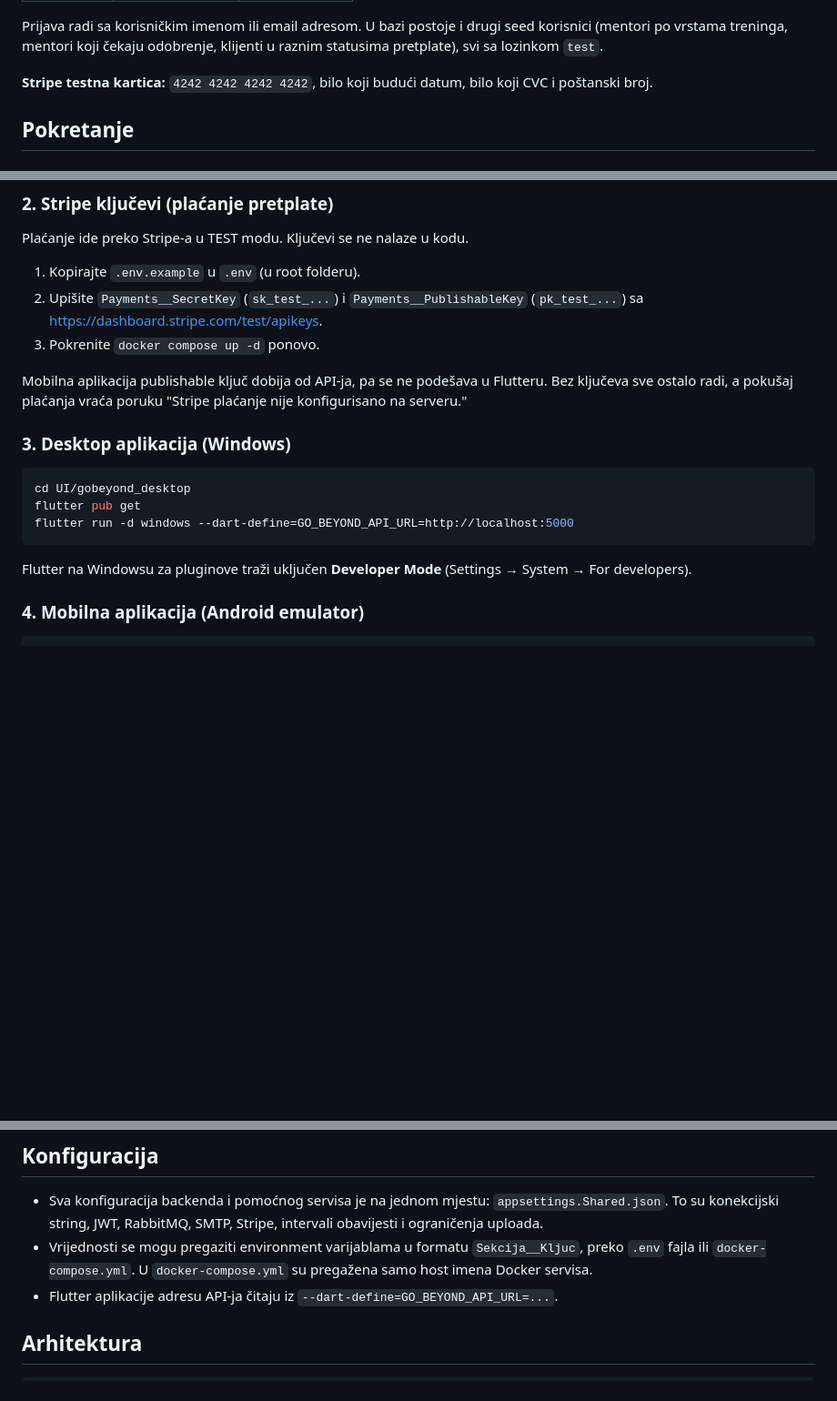
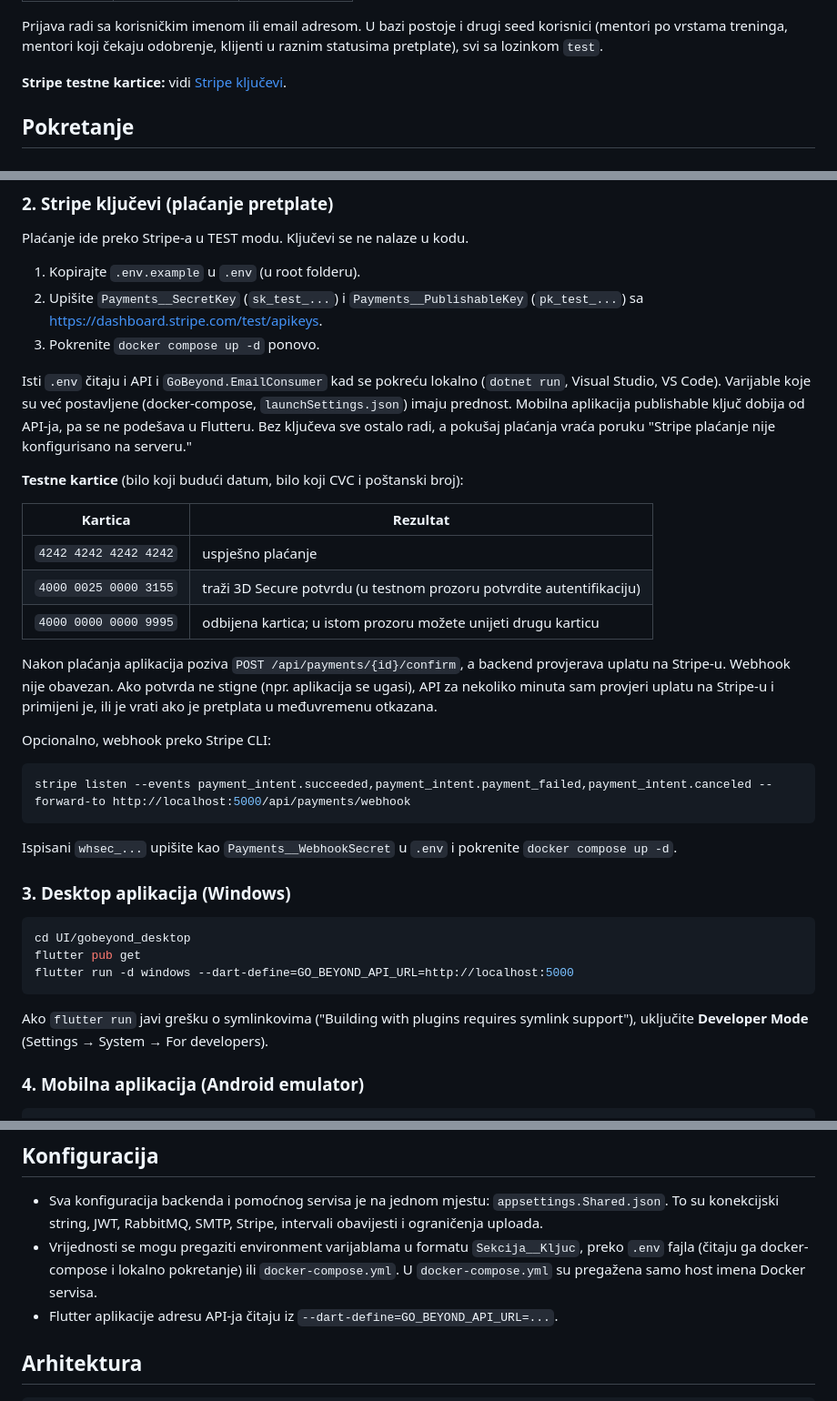
Before and after one commit to Mirzzo/GoBeyond, a Markdown page: README.md, 3 parts joined by grey strips. Shown at 91% size. Drawn GitHub-style; blank space fills up the shorter version.

Commit message:
docs: document Stripe setup, test cards and optional webhook

````diff
--- a/README.md
+++ b/README.md
@@ -22,7 +22,7 @@ Lozinka za sve naloge je `test`.
 
 Prijava radi sa korisničkim imenom ili email adresom. U bazi postoje i drugi seed korisnici (mentori po vrstama treninga, mentori koji čekaju odobrenje, klijenti u raznim statusima pretplate), svi sa lozinkom `test`.
 
-**Stripe testna kartica:** `4242 4242 4242 4242`, bilo koji budući datum, bilo koji CVC i poštanski broj.
+**Stripe testne kartice:** vidi [Stripe ključevi](#2-stripe-ključevi-plaćanje-pretplate).
 
 ## Pokretanje
 
@@ -54,7 +54,25 @@ Plaćanje ide preko Stripe-a u TEST modu. Ključevi se ne nalaze u kodu.
 2. Upišite `Payments__SecretKey` (`sk_test_...`) i `Payments__PublishableKey` (`pk_test_...`) sa https://dashboard.stripe.com/test/apikeys.
 3. Pokrenite `docker compose up -d` ponovo.
 
-Mobilna aplikacija publishable ključ dobija od API-ja, pa se ne podešava u Flutteru. Bez ključeva sve ostalo radi, a pokušaj plaćanja vraća poruku "Stripe plaćanje nije konfigurisano na serveru."
+Isti `.env` čitaju i API i `GoBeyond.EmailConsumer` kad se pokreću lokalno (`dotnet run`, Visual Studio, VS Code). Varijable koje su već postavljene (docker-compose, `launchSettings.json`) imaju prednost. Mobilna aplikacija publishable ključ dobija od API-ja, pa se ne podešava u Flutteru. Bez ključeva sve ostalo radi, a pokušaj plaćanja vraća poruku "Stripe plaćanje nije konfigurisano na serveru."
+
+**Testne kartice** (bilo koji budući datum, bilo koji CVC i poštanski broj):
+
+| Kartica | Rezultat |
+|---|---|
+| `4242 4242 4242 4242` | uspješno plaćanje |
+| `4000 0025 0000 3155` | traži 3D Secure potvrdu (u testnom prozoru potvrdite autentifikaciju) |
+| `4000 0000 0000 9995` | odbijena kartica; u istom prozoru možete unijeti drugu karticu |
+
+Nakon plaćanja aplikacija poziva `POST /api/payments/{id}/confirm`, a backend provjerava uplatu na Stripe-u. Webhook nije obavezan. Ako potvrda ne stigne (npr. aplikacija se ugasi), API za nekoliko minuta sam provjeri uplatu na Stripe-u i primijeni je, ili je vrati ako je pretplata u međuvremenu otkazana.
+
+Opcionalno, webhook preko Stripe CLI:
+
+```bash
+stripe listen --events payment_intent.succeeded,payment_intent.payment_failed,payment_intent.canceled --forward-to http://localhost:5000/api/payments/webhook
+```
+
+Ispisani `whsec_...` upišite kao `Payments__WebhookSecret` u `.env` i pokrenite `docker compose up -d`.
 
 ### 3. Desktop aplikacija (Windows)
 
@@ -64,7 +82,7 @@ flutter pub get
 flutter run -d windows --dart-define=GO_BEYOND_API_URL=http://localhost:5000
 ```
 
-Flutter na Windowsu za pluginove traži uključen **Developer Mode** (Settings → System → For developers).
+Ako `flutter run` javi grešku o symlinkovima ("Building with plugins requires symlink support"), uključite **Developer Mode** (Settings → System → For developers).
 
 ### 4. Mobilna aplikacija (Android emulator)
 
@@ -79,7 +97,7 @@ flutter run --dart-define=GO_BEYOND_API_URL=http://10.0.2.2:5000
 ## Konfiguracija
 
 - Sva konfiguracija backenda i pomoćnog servisa je na jednom mjestu: `appsettings.Shared.json`. To su konekcijski string, JWT, RabbitMQ, SMTP, Stripe, intervali obavijesti i ograničenja uploada.
-- Vrijednosti se mogu pregaziti environment varijablama u formatu `Sekcija__Kljuc`, preko `.env` fajla ili `docker-compose.yml`. U `docker-compose.yml` su pregažena samo host imena Docker servisa.
+- Vrijednosti se mogu pregaziti environment varijablama u formatu `Sekcija__Kljuc`, preko `.env` fajla (čitaju ga docker-compose i lokalno pokretanje) ili `docker-compose.yml`. U `docker-compose.yml` su pregažena samo host imena Docker servisa.
 - Flutter aplikacije adresu API-ja čitaju iz `--dart-define=GO_BEYOND_API_URL=...`.
 
 ## Arhitektura
````
Also changed, not shown: HISTORIJA_RADA.md (+17 -1 lines).
